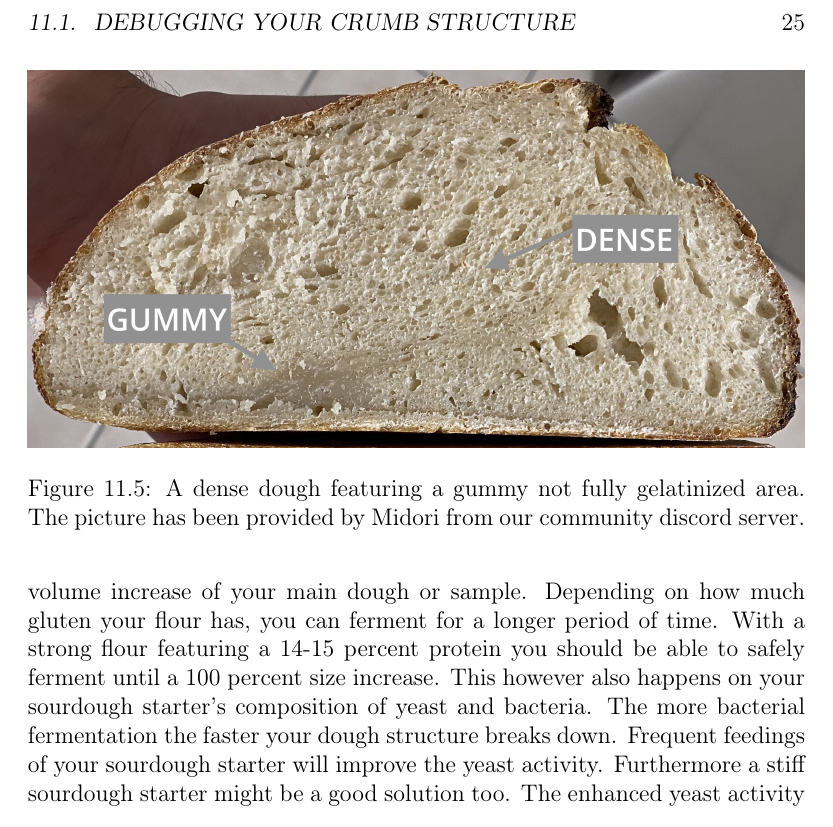
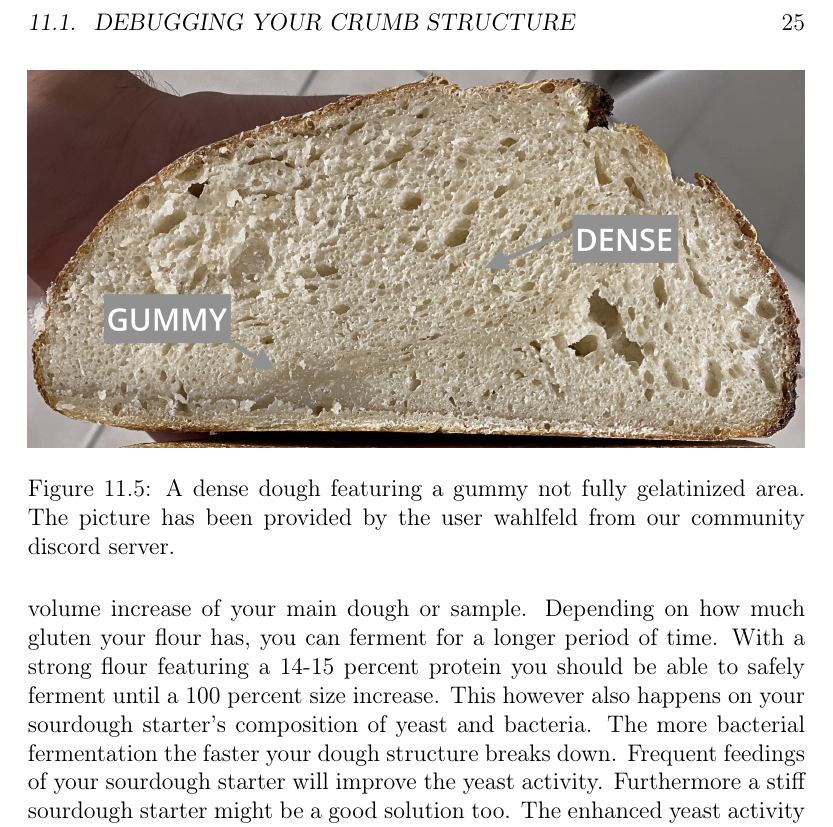
Before and after one commit to hendricius/the-sourdough-framework, a LaTeX book (book/book.tex, which reads book/troubleshooting/crumb-structures/crumb-structures.tex): part of page 43 of 53, cut so that both start at the same text. Compiled offline with pdfLaTeX.

Commit message:
Fix name

```diff
--- a/book/troubleshooting/crumb-structures/crumb-structures.tex
+++ b/book/troubleshooting/crumb-structures/crumb-structures.tex
@@ -135,7 +135,7 @@ flavor profile then a stronger flour with more gluten will help.
 \begin{figure}
   \includegraphics[width=\textwidth]{fermented-too-short-underbaked}
   \caption{A dense dough featuring a gummy not fully gelatinized area.
-  The picture has been provided by Midori from our community discord server.}
+  The picture has been provided by the user wahlfeld from our community discord server.}
   \label{fig:fermented-too-short-underbaked}
 \end{figure}
 
```
